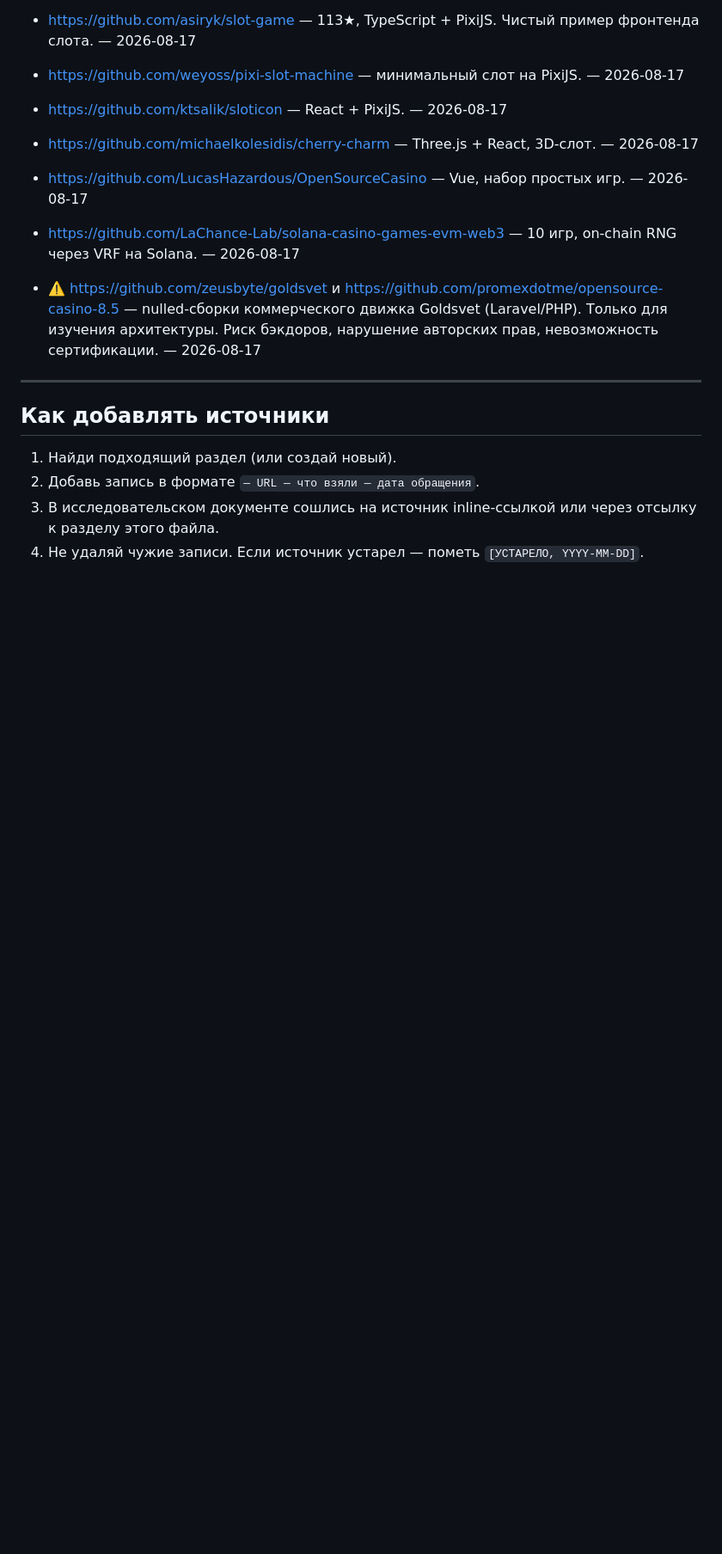
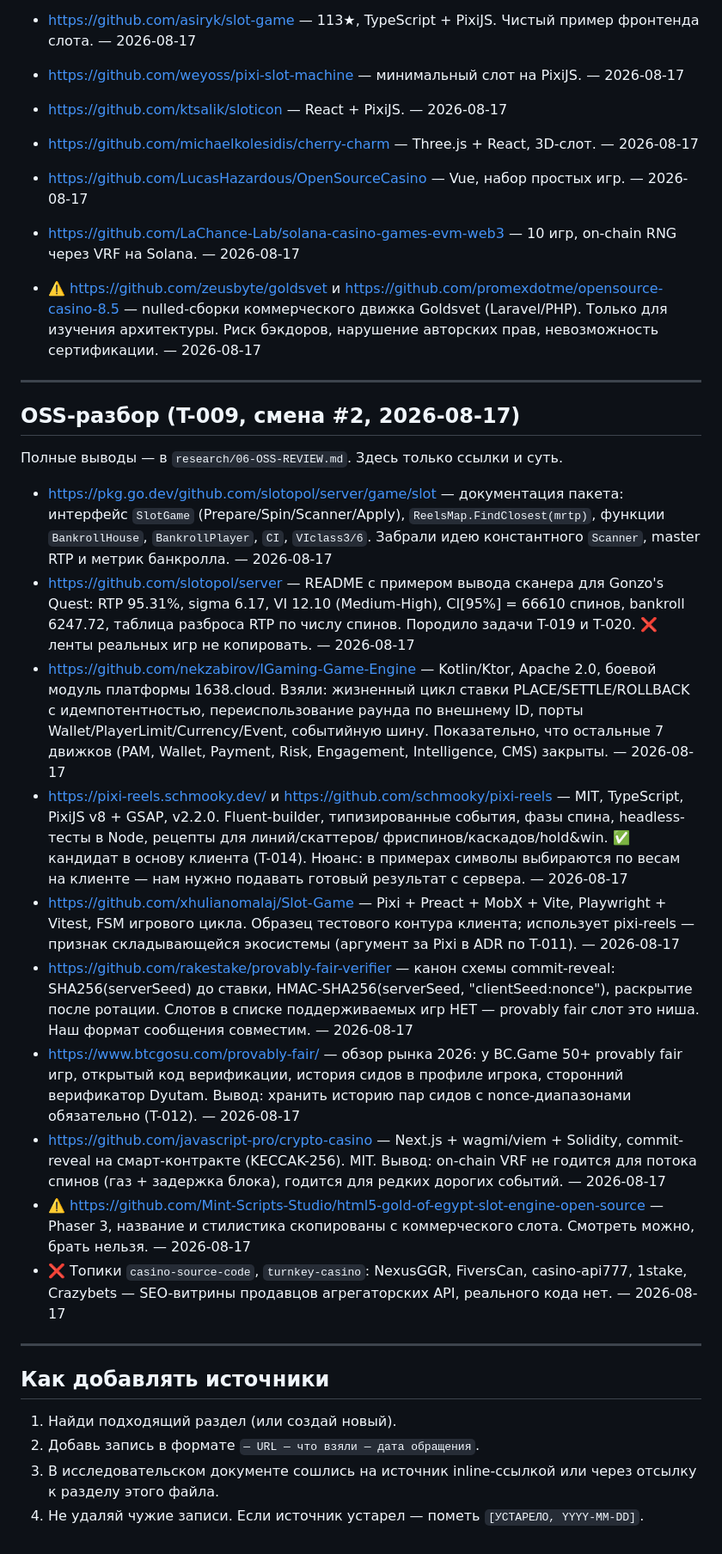
Before and after one commit to JoTalbot/casino, a Markdown page: research/SOURCES.md, the part around the change. Shown at 86% size. Rendered like a GitHub page; blank space fills up the shorter version.

```diff
--- a/research/SOURCES.md
+++ b/research/SOURCES.md
@@ -168,6 +168,55 @@
 
 ---
 
+## OSS-разбор (T-009, смена #2, 2026-08-17)
+
+Полные выводы — в `research/06-OSS-REVIEW.md`. Здесь только ссылки и суть.
+
+- https://pkg.go.dev/github.com/slotopol/server/game/slot — документация пакета:
+  интерфейс `SlotGame` (Prepare/Spin/Scanner/Apply), `ReelsMap.FindClosest(mrtp)`,
+  функции `BankrollHouse`, `BankrollPlayer`, `CI`, `VIclass3/6`. Забрали идею
+  константного `Scanner`, master RTP и метрик банкролла. — 2026-08-17
+- https://github.com/slotopol/server — README с примером вывода сканера для
+  Gonzo's Quest: RTP 95.31%, sigma 6.17, VI 12.10 (Medium-High), CI[95%] = 66610
+  спинов, bankroll 6247.72, таблица разброса RTP по числу спинов. Породило
+  задачи T-019 и T-020. ❌ ленты реальных игр не копировать. — 2026-08-17
+- https://github.com/nekzabirov/IGaming-Game-Engine — Kotlin/Ktor, Apache 2.0,
+  боевой модуль платформы 1638.cloud. Взяли: жизненный цикл ставки
+  PLACE/SETTLE/ROLLBACK с идемпотентностью, переиспользование раунда по внешнему ID,
+  порты Wallet/PlayerLimit/Currency/Event, событийную шину. Показательно, что
+  остальные 7 движков (PAM, Wallet, Payment, Risk, Engagement, Intelligence, CMS)
+  закрыты. — 2026-08-17
+- https://pixi-reels.schmooky.dev/ и https://github.com/schmooky/pixi-reels —
+  MIT, TypeScript, PixiJS v8 + GSAP, v2.2.0. Fluent-builder, типизированные
+  события, фазы спина, headless-тесты в Node, рецепты для линий/скаттеров/
+  фриспинов/каскадов/hold&win. ✅ кандидат в основу клиента (T-014).
+  Нюанс: в примерах символы выбираются по весам на клиенте — нам нужно подавать
+  готовый результат с сервера. — 2026-08-17
+- https://github.com/xhulianomalaj/Slot-Game — Pixi + Preact + MobX + Vite,
+  Playwright + Vitest, FSM игрового цикла. Образец тестового контура клиента;
+  использует pixi-reels — признак складывающейся экосистемы (аргумент за Pixi
+  в ADR по T-011). — 2026-08-17
+- https://github.com/rakestake/provably-fair-verifier — канон схемы
+  commit-reveal: SHA256(serverSeed) до ставки, HMAC-SHA256(serverSeed,
+  "clientSeed:nonce"), раскрытие после ротации. Слотов в списке поддерживаемых
+  игр НЕТ — provably fair слот это ниша. Наш формат сообщения совместим. — 2026-08-17
+- https://www.btcgosu.com/provably-fair/ — обзор рынка 2026: у BC.Game 50+
+  provably fair игр, открытый код верификации, история сидов в профиле игрока,
+  сторонний верификатор Dyutam. Вывод: хранить историю пар сидов с
+  nonce-диапазонами обязательно (T-012). — 2026-08-17
+- https://github.com/javascript-pro/crypto-casino — Next.js + wagmi/viem +
+  Solidity, commit-reveal на смарт-контракте (KECCAK-256). MIT. Вывод:
+  on-chain VRF не годится для потока спинов (газ + задержка блока),
+  годится для редких дорогих событий. — 2026-08-17
+- ⚠️ https://github.com/Mint-Scripts-Studio/html5-gold-of-egypt-slot-engine-open-source —
+  Phaser 3, название и стилистика скопированы с коммерческого слота. Смотреть
+  можно, брать нельзя. — 2026-08-17
+- ❌ Топики `casino-source-code`, `turnkey-casino`: NexusGGR, FiversCan,
+  casino-api777, 1stake, Crazybets — SEO-витрины продавцов агрегаторских API,
+  реального кода нет. — 2026-08-17
+
+---
+
 ## Как добавлять источники
 
 1. Найди подходящий раздел (или создай новый).
```
Also changed, not shown: agents/TASKS.md (+7 -2 lines), research/06-OSS-REVIEW.md (added, +301 -0 lines).
